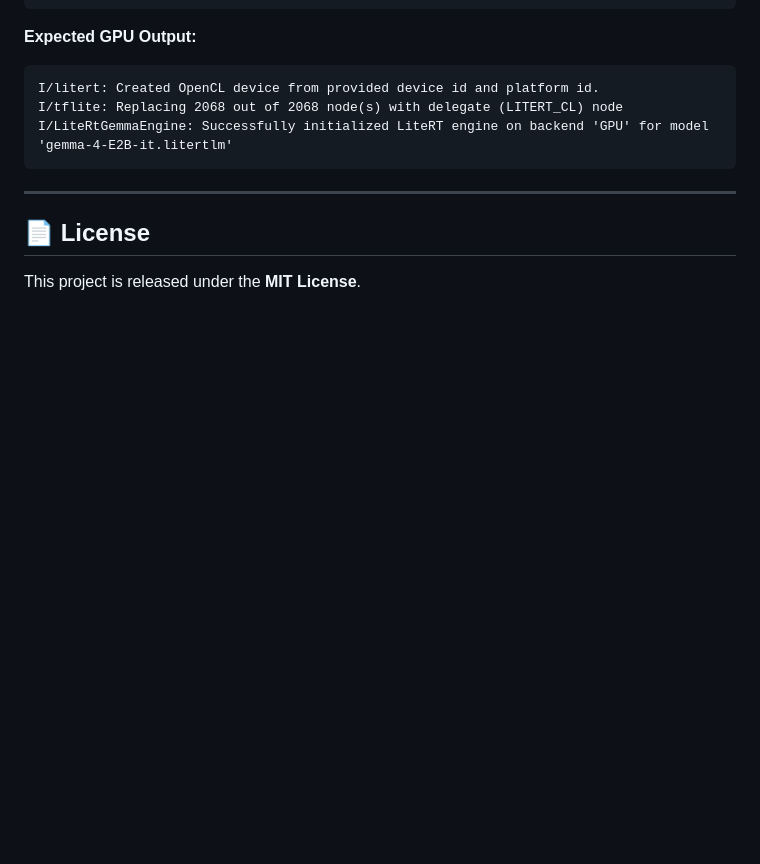
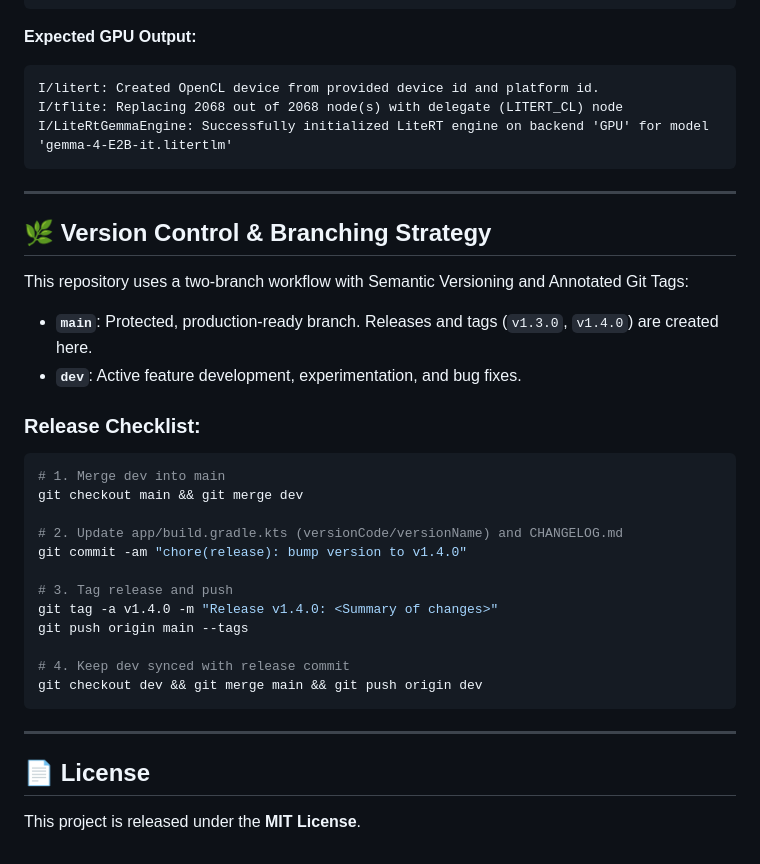
Before and after one commit to eduardoben/ai-interview, a Markdown page: README.md, the part around the change. Rendered like a GitHub page; blank space fills up the shorter version.

Commit message:
docs: document version control and branching strategy

````diff
--- a/README.md
+++ b/README.md
@@ -185,5 +185,30 @@ I/LiteRtGemmaEngine: Successfully initialized LiteRT engine on backend 'GPU' for
 
 ---
 
+## 🌿 Version Control & Branching Strategy
+
+This repository uses a two-branch workflow with Semantic Versioning and Annotated Git Tags:
+
+- **`main`**: Protected, production-ready branch. Releases and tags (`v1.3.0`, `v1.4.0`) are created here.
+- **`dev`**: Active feature development, experimentation, and bug fixes.
+
+### Release Checklist:
+```bash
+# 1. Merge dev into main
+git checkout main && git merge dev
+
+# 2. Update app/build.gradle.kts (versionCode/versionName) and CHANGELOG.md
+git commit -am "chore(release): bump version to v1.4.0"
+
+# 3. Tag release and push
+git tag -a v1.4.0 -m "Release v1.4.0: <Summary of changes>"
+git push origin main --tags
+
+# 4. Keep dev synced with release commit
+git checkout dev && git merge main && git push origin dev
+```
+
+---
+
 ## 📄 License
 This project is released under the **MIT License**.
````
Also changed, not shown: AGENTS.md (+41 -0 lines).
